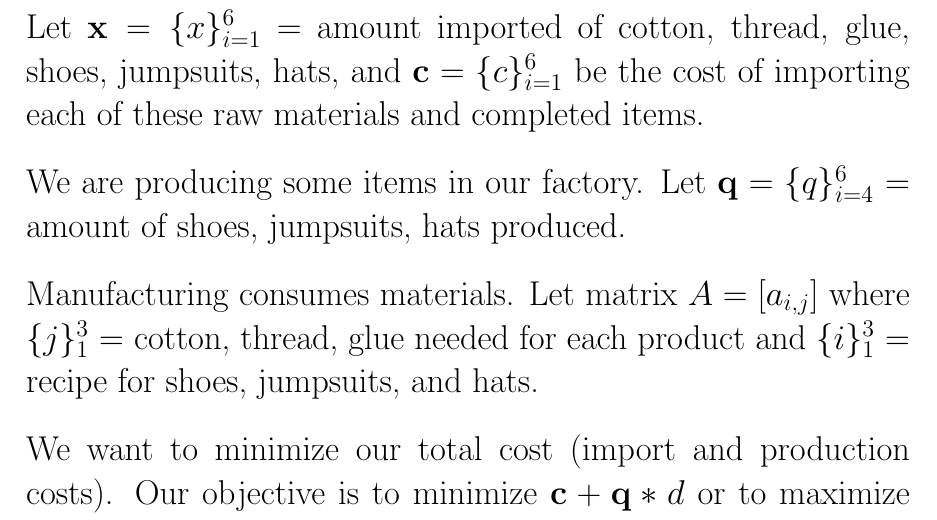
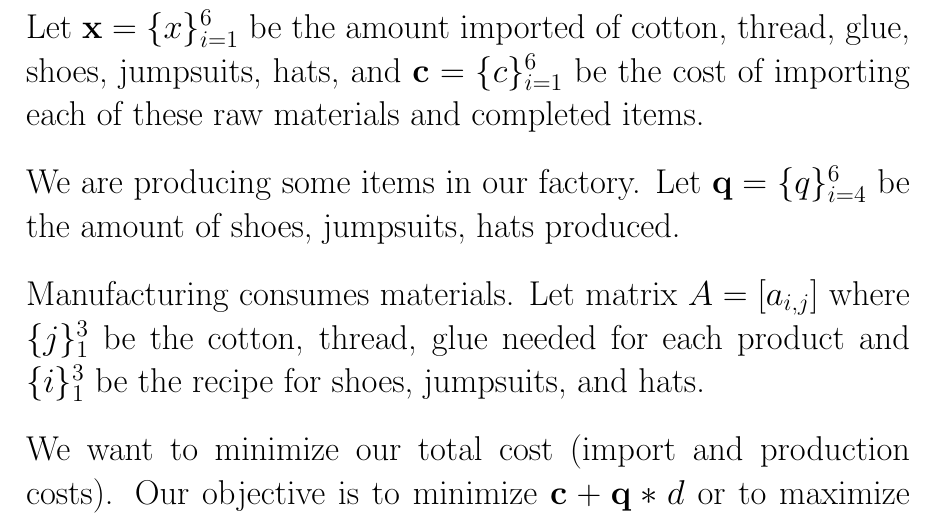
Before and after one commit to random-logic/MAT168, a LaTeX problem sheet (HW1/main.tex): part of page 7 of 10, cut so that both start at the same text. Compiled offline with pdfLaTeX.

Commit message:
Reformatting

```diff
--- a/HW1/main.tex
+++ b/HW1/main.tex
@@ -162,11 +162,11 @@ $\\\to \zeta = - \frac{5}{2} - \frac{1}{2}x_2 - \frac{1}{2}x_3 - \frac{1}{2}x_5$
 
 \newpage
 \subsection*{Question 4}
-Let $\textbf{x} = \{x\}_{i=1}^6$ = amount imported of cotton, thread, glue, shoes, jumpsuits, hats, and $\textbf{c} = \{c\}_{i=1}^6$ be the cost of importing each of these raw materials and completed items.
+Let $\textbf{x} = \{x\}_{i=1}^6$ be the amount imported of cotton, thread, glue, shoes, jumpsuits, hats, and $\textbf{c} = \{c\}_{i=1}^6$ be the cost of importing each of these raw materials and completed items.
 
-\bigskip We are producing some items in our factory. Let $\textbf{q} = \{q\}_{i=4}^6$ = amount of shoes, jumpsuits, hats produced.
+\bigskip We are producing some items in our factory. Let $\textbf{q} = \{q\}_{i=4}^6$ be the amount of shoes, jumpsuits, hats produced.
 
-\bigskip Manufacturing consumes materials. Let matrix $A = [a_{i,j}]$ where $\{j\}_1^3$ = cotton, thread, glue needed for each product and $\{i\}_1^3$ = recipe for shoes, jumpsuits, and hats.
+\bigskip Manufacturing consumes materials. Let matrix $A = [a_{i,j}]$ where $\{j\}_1^3$ be the cotton, thread, glue needed for each product and $\{i\}_1^3$ be the recipe for shoes, jumpsuits, and hats.
 
 \bigskip We want to minimize our total cost (import and production costs). Our objective is to minimize $\textbf{c}+\textbf{q}*d$ or to maximize $-\textbf{c}-\textbf{q}*d$. We can write our objective function as:
 $\\\zeta = -\textbf{c}-\textbf{q}*d$
```
Also changed, not shown: HW1/main.pdf.
